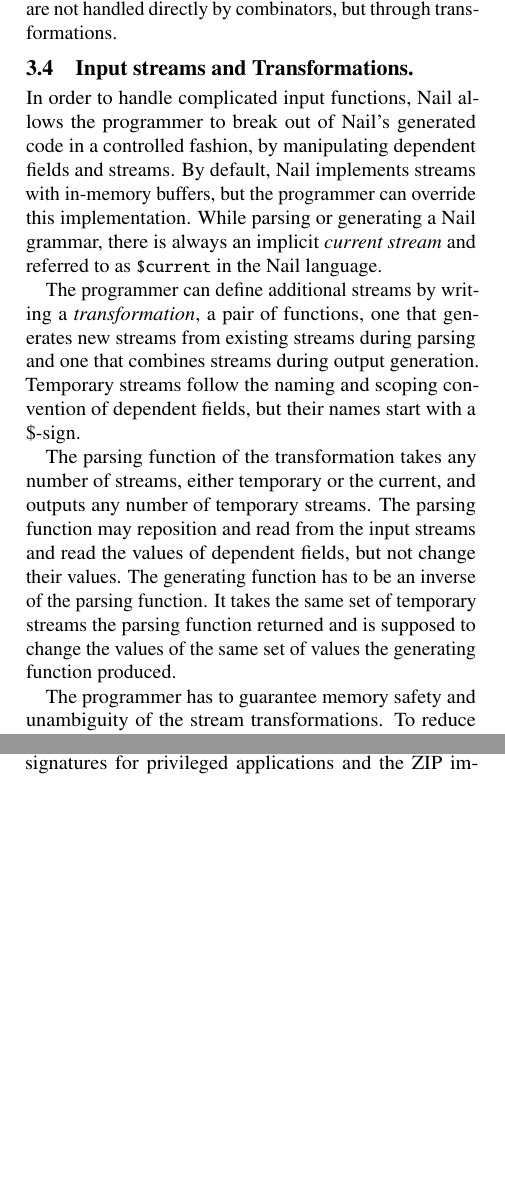
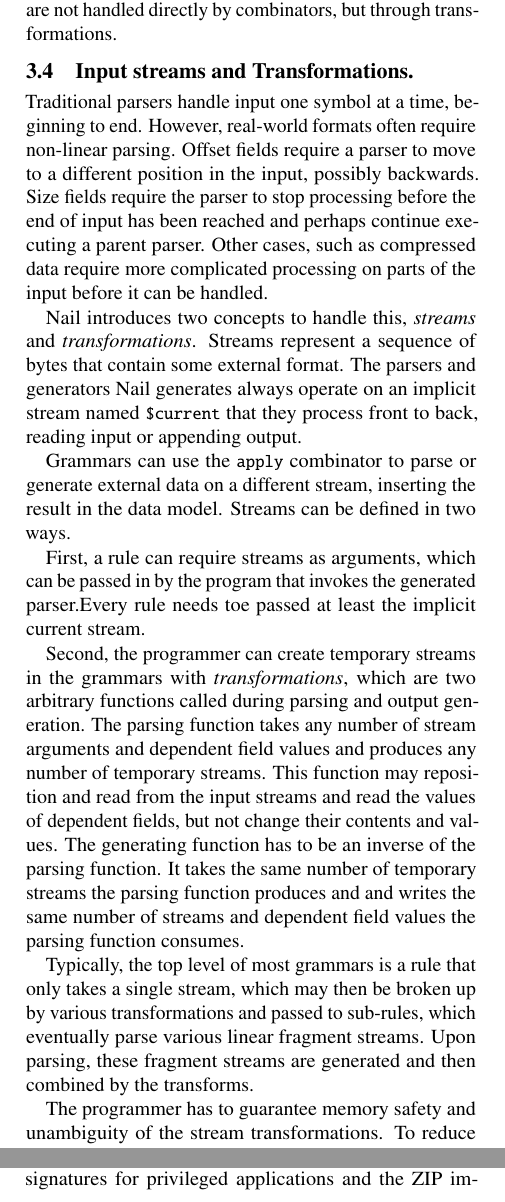
Before and after one commit to jbangert/nail, a LaTeX paper (paper/osdi14/main.tex, which reads paper/osdi14/design.tex): two parts of the columns of pages 7 and 12 of 14 before the commit and two parts of the columns of pages 7 and 12 of 15 after it, joined at a grey line, cut so that both start at the same text, the shorter picture padded with empty space. Compiled offline with pdfLaTeX; a LaTeX package or settings file that is missing is left out.

Commit message:
Stream writeup

```diff
--- a/paper/osdi14/design.tex
+++ b/paper/osdi14/design.tex
@@ -281,25 +281,38 @@ through  transformations.
 
 \subsection{Input streams and Transformations.}
 \label{s:transforms}
-In order to handle complicated input functions, Nail allows the programmer to
-break out of Nail's generated code in a controlled fashion, by manipulating dependent fields and
-streams.
-By default, Nail implements streams with in-memory buffers, but the programmer can override this implementation.
-While parsing or generating a Nail grammar, there is always an implicit \emph{current stream} and
-referred to as \cc{\$current} in the Nail language.
+Traditional parsers handle input one symbol at a time, beginning to end.
+However, real-world formats often require non-linear parsing. Offset fields require a parser to move
+to a different position in the input, possibly backwards. Size fields require the parser to stop
+processing before the end of input has been reached and perhaps continue executing a parent parser.
+Other cases, such as compressed data require more complicated processing on parts of the input
+before it can be handled.
 
-The programmer can define additional streams by writing a \emph{transformation}, a pair of
-functions, one that generates new streams from existing streams during parsing and one that
-combines streams during output generation. Temporary streams follow the naming and
-scoping convention of dependent fields, but their names start with a \$-sign.
+Nail introduces two concepts to handle this, \emph{streams} and \emph{transformations}.
+Streams represent a sequence of bytes that contain some external format. The parsers and generators
+Nail generates always operate on an implicit stream named \cc{\$current} that they process front to
+back, reading input or appending output.
+
+Grammars can use the \cc{apply} combinator to parse or generate external data on a different stream,
+inserting the result in the data model. Streams can be defined in two ways.
+
+First, a rule can require streams as arguments, which can be passed in by the program that invokes
+the generated parser.Every rule needs toe passed at least the implicit current stream.
+
+Second, the programmer can create temporary streams in the grammars with \emph{transformations},
+which are two arbitrary functions called during parsing and output generation.
+The parsing function  takes any number of stream arguments and dependent field values
+and produces any number of temporary streams. This function may reposition and read from the
+input streams and read the values of dependent fields, but not change their contents and values.
+The generating function has to be an inverse of the parsing function. It takes the same number of temporary streams
+the parsing function produces and and writes the same number of streams and dependent field
+values the parsing function consumes.
 
 
-The parsing function of the transformation takes any number of streams, either temporary or the current,
-and outputs any number of temporary streams. The parsing function may reposition and read from the
-input streams and read the values of dependent fields, but not change their values. The generating
-function has to be an inverse of the parsing function. It takes the same set of temporary streams
-the parsing function returned and is supposed to change the values of the same set of values the
-generating function produced.
+Typically, the top level of most grammars is a rule that only takes a single stream, which may then
+be broken up by various transformations and passed to sub-rules, which eventually parse various linear
+fragment streams. Upon parsing, these fragment streams are generated and then combined by the
+transforms.
 
 The programmer has to guarantee memory safety and unambiguity of the stream transformations. To
 reduce both programmer effort and the risk of unsafe operations, we provide implementations of
```
